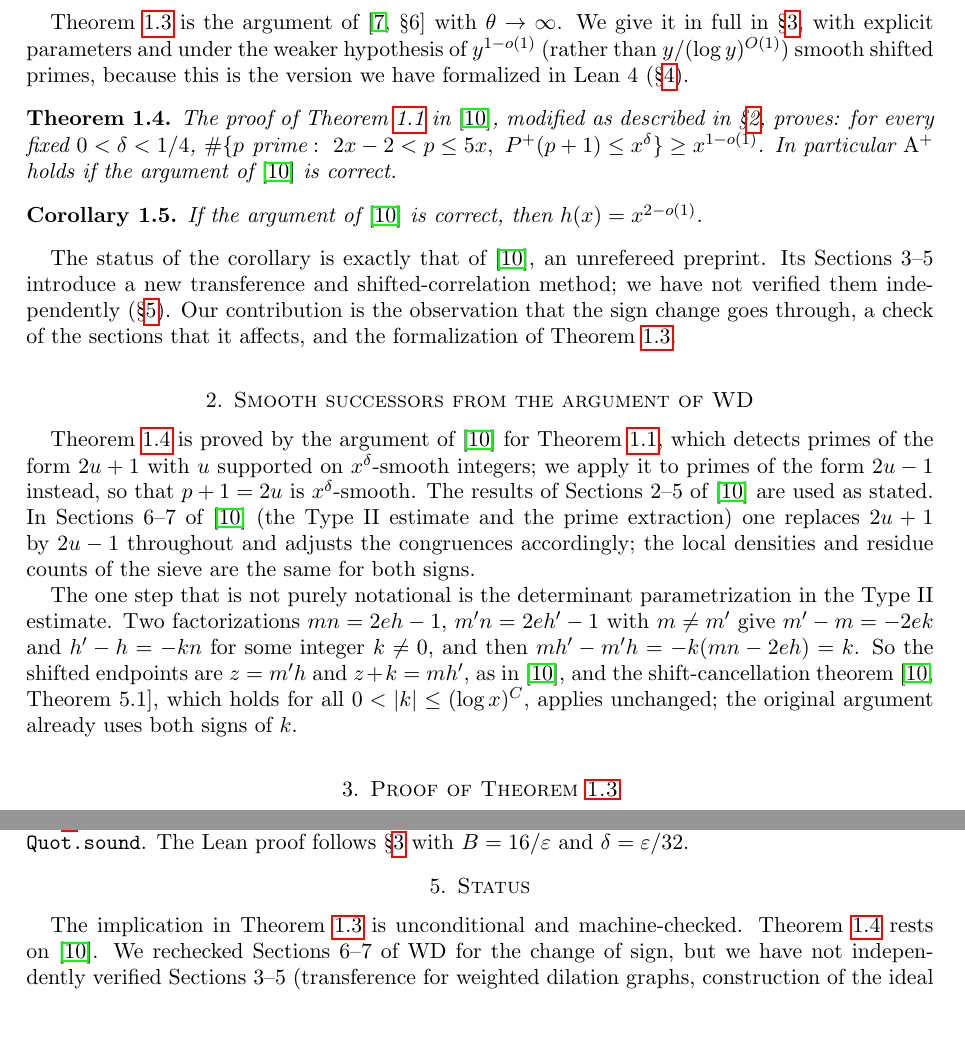
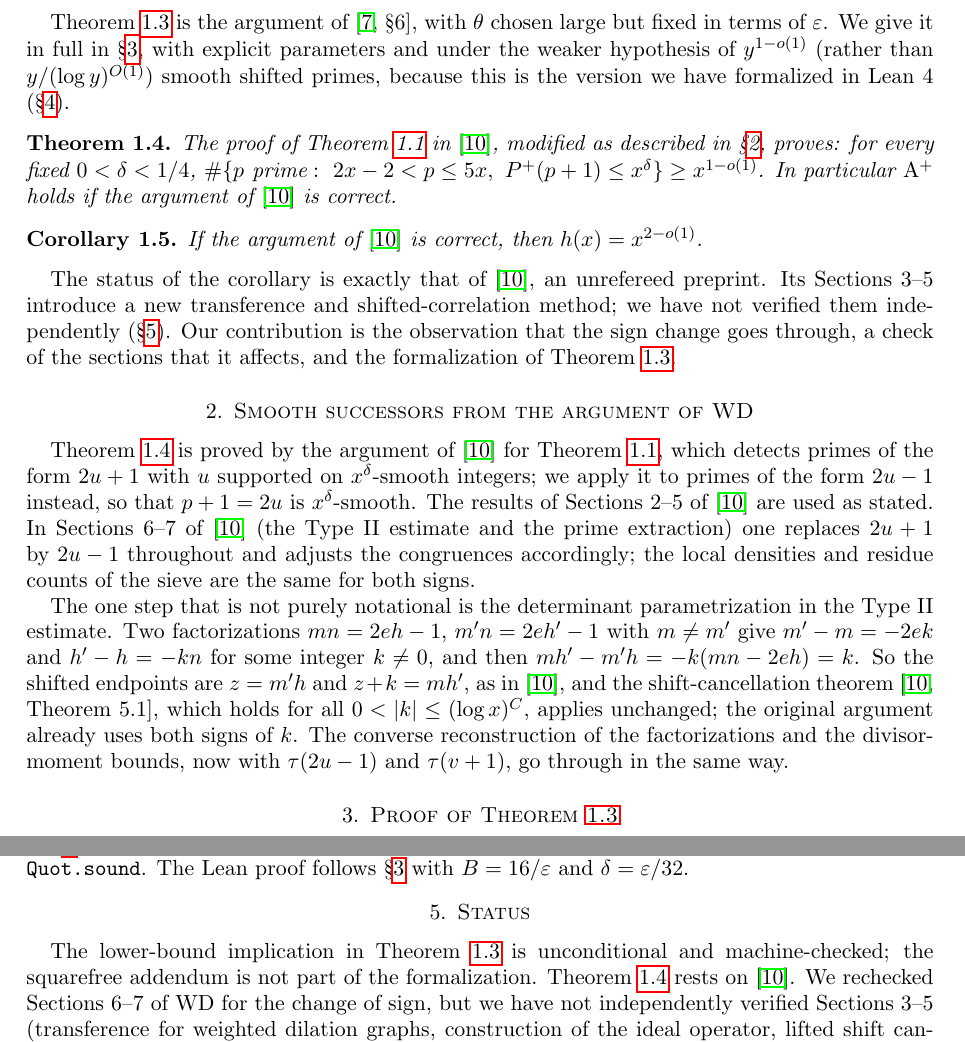
Before and after one commit to daizisheng/erdos-824, a LaTeX paper (paper/erdos824.tex): two parts of pages 2 and 4 of 4, joined at a grey line, cut so that both start at the same text, the shorter picture padded with empty space. Compiled offline with pdfLaTeX.

Commit message:
Paper v4: fixes from the second referee round
Co-Authored-By: Claude Opus 5.5 <noreply@anthropic.com>
Claude-Session: https://claude.ai/code/session_0155yXk7x5Cm7d9JwJbLeYZu

```diff
--- a/paper/erdos824.tex
+++ b/paper/erdos824.tex
@@ -60,7 +60,7 @@ Hypothesis $\mathrm{A}^+$: for every $0<\delta<1/4$ and every $\eta>0$ there is
 If $\mathrm{A}^+$ holds, then for every $\eps>0$ we have $h(x)>x^{2-\eps}$ for all sufficiently large $x$. The pairs may moreover be taken with $a,b$ squarefree.
 \end{theorem}
 
-\Cref{thm:main} is the argument of~\cite[\S6]{PP16} with $\theta\to\infty$. We give it in full in \S\ref{sec:reduction}, with explicit parameters and under the weaker hypothesis of $y^{1-o(1)}$ (rather than $y/(\log y)^{O(1)}$) smooth shifted primes, because this is the version we have formalized in Lean~4 (\S\ref{sec:lean}).
+\Cref{thm:main} is the argument of~\cite[\S6]{PP16}, with $\theta$ chosen large but fixed in terms of $\eps$. We give it in full in \S\ref{sec:reduction}, with explicit parameters and under the weaker hypothesis of $y^{1-o(1)}$ (rather than $y/(\log y)^{O(1)}$) smooth shifted primes, because this is the version we have formalized in Lean~4 (\S\ref{sec:lean}).
 
 \begin{theorem}\label{thm:aplus}
 The proof of \Cref{thm:wd} in~\cite{WD}, modified as described in \S\ref{sec:sign}, proves: for every fixed $0<\delta<1/4$, $\#\{p\text{ prime}:\ 2x-2<p\le5x,\ \Pplus(p+1)\le x^\delta\}\ge x^{1-o(1)}$. In particular $\mathrm{A}^+$ holds if the argument of~\cite{WD} is correct.
@@ -76,7 +76,7 @@ The status of the corollary is exactly that of~\cite{WD}, an unrefereed preprint
 
 \Cref{thm:aplus} is proved by the argument of~\cite{WD} for \Cref{thm:wd}, which detects primes of the form $2u+1$ with $u$ supported on $x^\delta$-smooth integers; we apply it to primes of the form $2u-1$ instead, so that $p+1=2u$ is $x^\delta$-smooth. The results of Sections~2--5 of~\cite{WD} are used as stated. In Sections~6--7 of~\cite{WD} (the Type II estimate and the prime extraction) one replaces $2u+1$ by $2u-1$ throughout and adjusts the congruences accordingly; the local densities and residue counts of the sieve are the same for both signs.
 
-The one step that is not purely notational is the determinant parametrization in the Type II estimate. Two factorizations $mn=2eh-1$, $m'n=2eh'-1$ with $m\ne m'$ give $m'-m=-2ek$ and $h'-h=-kn$ for some integer $k\ne0$, and then $mh'-m'h=-k(mn-2eh)=k$. So the shifted endpoints are $z=m'h$ and $z+k=mh'$, as in~\cite{WD}, and the shift-cancellation theorem~\cite[Theorem~5.1]{WD}, which holds for all $0<|k|\le(\log x)^C$, applies unchanged; the original argument already uses both signs of $k$.
+The one step that is not purely notational is the determinant parametrization in the Type II estimate. Two factorizations $mn=2eh-1$, $m'n=2eh'-1$ with $m\ne m'$ give $m'-m=-2ek$ and $h'-h=-kn$ for some integer $k\ne0$, and then $mh'-m'h=-k(mn-2eh)=k$. So the shifted endpoints are $z=m'h$ and $z+k=mh'$, as in~\cite{WD}, and the shift-cancellation theorem~\cite[Theorem~5.1]{WD}, which holds for all $0<|k|\le(\log x)^C$, applies unchanged; the original argument already uses both signs of $k$. The converse reconstruction of the factorizations and the divisor-moment bounds, now with $\tau(2u-1)$ and $\tau(v+1)$, go through in the same way.
 
 \section{Proof of \Cref{thm:main}}\label{sec:reduction}
 
@@ -148,7 +148,7 @@ formalizes the lower bound of \Cref{thm:main} (not the squarefree addendum, whic
 
 \section{Status}\label{sec:status}
 
-The implication in \Cref{thm:main} is unconditional and machine-checked. \Cref{thm:aplus} rests on~\cite{WD}. We rechecked Sections~6--7 of WD for the change of sign, but we have not independently verified Sections~3--5 (transference for weighted dilation graphs, construction of the ideal operator, lifted shift cancellation; about 2800 lines of source). Writing Lean statements for WD exposed several underspecified points. Examples: the hypothesis $\ell\ge1$ is used in Section~4 but not stated in the definition of prime groups; Section~5 uses a coefficient form of the ideal-operator theorem~\cite[Theorem~4.1]{WD} that the theorem does not state. We have not assessed whether any of them affects the argument; this is part of the paper's explicit reliance on~\cite{WD}.
+The lower-bound implication in \Cref{thm:main} is unconditional and machine-checked; the squarefree addendum is not part of the formalization. \Cref{thm:aplus} rests on~\cite{WD}. We rechecked Sections~6--7 of WD for the change of sign, but we have not independently verified Sections~3--5 (transference for weighted dilation graphs, construction of the ideal operator, lifted shift cancellation; about 2800 lines of source). Writing Lean statements for WD exposed several underspecified points. Examples: the hypothesis $\ell\ge1$ is used in Section~4 but not stated in the definition of prime groups; Section~5 uses a coefficient form of the ideal-operator theorem~\cite[Theorem~4.1]{WD} that the theorem does not state. We have not assessed whether any of them affects the argument; this is part of the paper's explicit reliance on~\cite{WD}.
 
 \section*{Acknowledgements}
 The reduction in \S\ref{sec:reduction} is due to Pollack and Pomerance~\cite{PP16}, after Erd\H{o}s; its relevance to Problem \#824 was also pointed out by T.~Tao. AI tools were used extensively in this work. Claude (Anthropic) checked the adaptation of~\cite{WD} to $p+1$, wrote the text and the Lean formalization. GPT models (OpenAI) were used to referee drafts. The preprint~\cite{WD} is itself AI-generated. The authors have checked the arguments presented here and take responsibility for them.
```
Also changed, not shown: paper/erdos824.pdf, paper/erdos824.tex (2 more changed lines).
